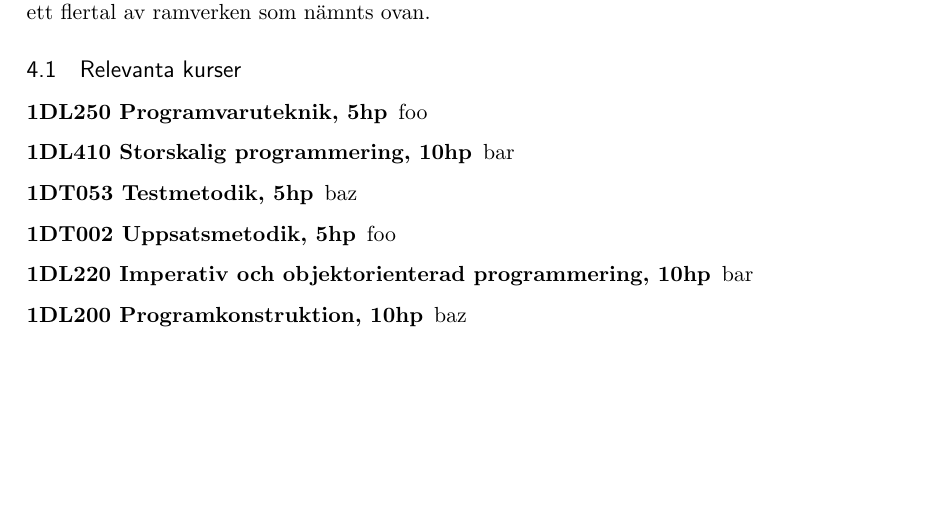
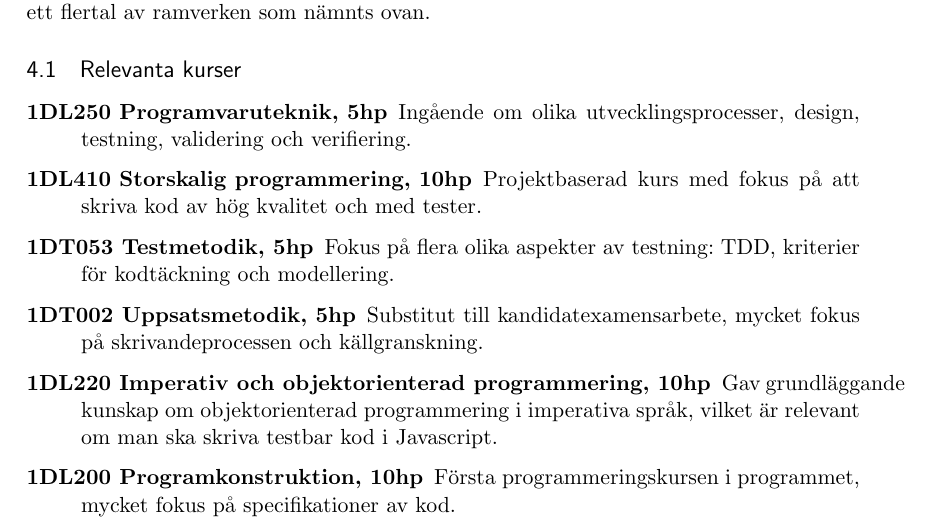
Before and after one commit to emilwall/exjobb, a LaTeX document (exjobbspec_emilwall.tex): part of page 4 of 6, cut so that both start at the same text, the shorter picture padded with empty space. Compiled offline with pdfLaTeX.

Commit message:
Add descriptions of relevant courses and why they're relevant

```diff
--- a/exjobbspec_emilwall.tex
+++ b/exjobbspec_emilwall.tex
@@ -95,12 +95,12 @@ En av de viktigaste källorna kommer att vara boken \textit{\foreignlanguage{eng
 \subsection{Relevanta kurser}
 
 \begin{description}
-\item[1DL250 Programvaruteknik, 5hp] foo
-\item[1DL410 Storskalig programmering, 10hp] bar
-\item[1DT053 Testmetodik, 5hp] baz
-\item[1DT002 Uppsatsmetodik, 5hp] foo
-\item[1DL220 Imperativ och objektorienterad programmering, 10hp] bar
-\item[1DL200 Programkonstruktion, 10hp] baz
+\item[1DL250 Programvaruteknik, 5hp] Ingående om olika utvecklingsprocesser, design, testning, validering och verifiering.
+\item[1DL410 Storskalig programmering, 10hp] Projektbaserad kurs med fokus på att skriva kod av hög kvalitet och med tester.
+\item[1DT053 Testmetodik, 5hp] Fokus på flera olika aspekter av testning: TDD, kriterier för kodtäckning och modellering.
+\item[1DT002 Uppsatsmetodik, 5hp] Substitut till kandidatexamensarbete, mycket fokus på skrivandeprocessen och källgranskning.
+\item[1DL220 Imperativ och objektorienterad programmering, 10hp] Gav grundläggande kunskap om objektorienterad programmering i imperativa språk, vilket är relevant om man ska skriva testbar kod i Javascript.
+\item[1DL200 Programkonstruktion, 10hp] Första programmeringskursen i programmet, mycket fokus på specifikationer av kod.
 \end{description}
 
 \section{Avgränsningar}
```
